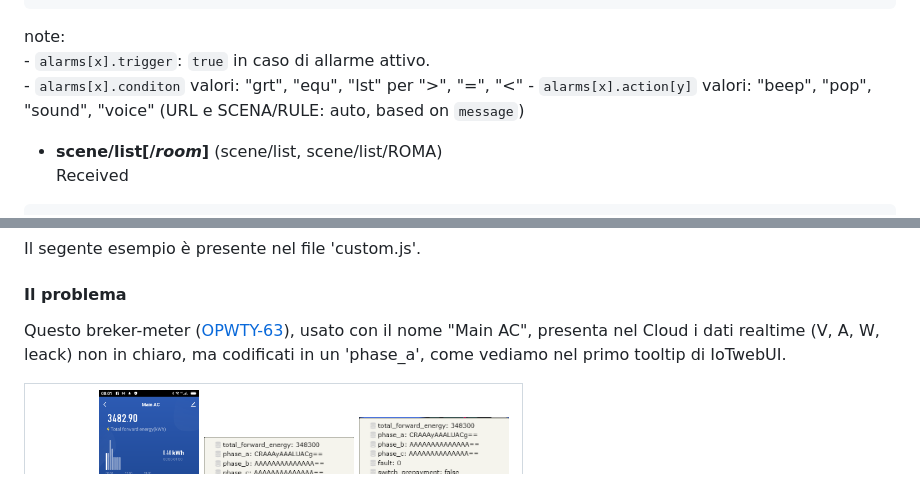
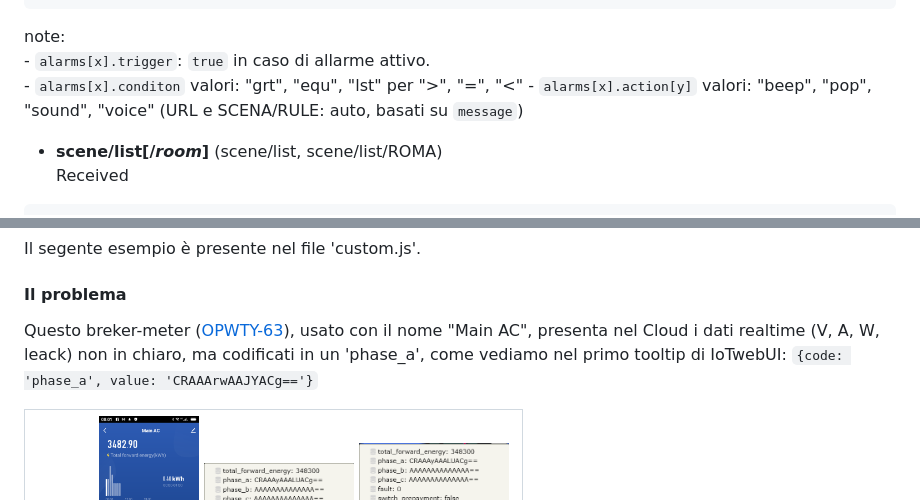
Before and after one commit to msillano/IoTwebUI, a Markdown page: RESTserver/LEGGIMI-REST22.md, 2 parts joined by grey strips. Rendered like a GitHub page.

```diff
--- a/RESTserver/LEGGIMI-REST22.md
+++ b/RESTserver/LEGGIMI-REST22.md
@@ -119,7 +119,7 @@ generale: `http://localhost:3031/IoTrest/` + path (vedi sotto) <br>
   note:<br>
       - `alarms[x].trigger`: `true` in caso di allarme attivo.<br>
       - `alarms[x].conditon` valori: "grt", "equ", "lst" per ">", "=", "<"
-      - `alarms[x].action[y]` valori: "beep", "pop", "sound", "voice" (URL e SCENA/RULE: auto, based on `message`)
+      - `alarms[x].action[y]` valori: "beep", "pop", "sound", "voice" (URL e SCENA/RULE: auto, basati su `message`)
 
 *  **scene/list[/_room_]**  (scene/list, scene/list/ROMA)<br>
       Received
@@ -184,7 +185,7 @@ note:
 Il segente esempio è presente nel file 'custom.js'.
 
 #### Il problema
-Questo breker-meter ([OPWTY-63](https://github.com/msillano/tuyaDAEMON/blob/main/devices/BreakerDIN/device_BreakerDIN.pdf)), usato con il nome "Main AC", presenta nel Cloud i dati realtime (V, A, W, leack) non in chiaro, ma codificati in un 'phase_a', come vediamo nel primo tooltip di IoTwebUI.
+Questo breker-meter ([OPWTY-63](https://github.com/msillano/tuyaDAEMON/blob/main/devices/BreakerDIN/device_BreakerDIN.pdf)), usato con il nome "Main AC", presenta nel Cloud i dati realtime (V, A, W, leack) non in chiaro, ma codificati in un 'phase_a', come vediamo nel primo tooltip di IoTwebUI: `{code: 'phase_a', value: 'CRAAArwAAJYACg=='}`
 <table>
 <tr>
 <td>
```
Also changed, not shown: other parts of RESTserver/LEGGIMI-REST22.md (+7 -6 lines).
